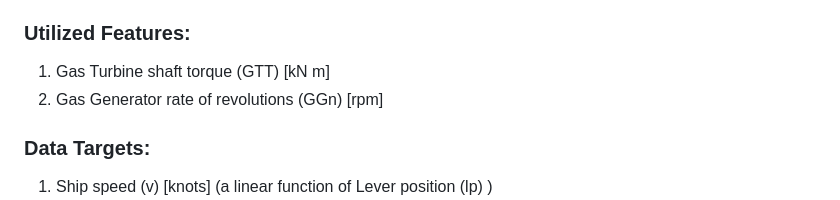
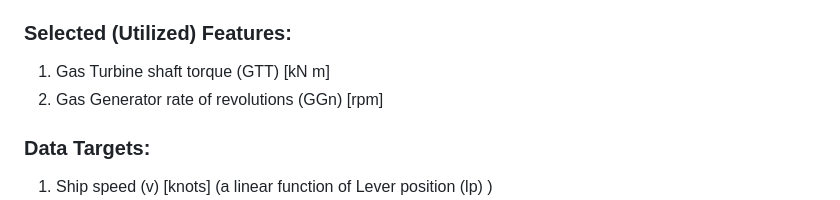
Before and after one commit to Olupaula/condition_based_maintenance, a Markdown page: readme.md, the part around the change. GitHub-like rendering.

```diff
--- a/readme.md
+++ b/readme.md
@@ -36,7 +36,7 @@ were considered to see which model will be the best for predicting the performan
 13. Turbine Injecton Control (TIC) [%]
 14. Fuel flow (mf) [kg/s]
 
-### Utilized Features:
+### Selected (Utilized) Features:
 1. Gas Turbine shaft torque (GTT) [kN m]
 2. Gas Generator rate of revolutions (GGn) [rpm]
 
```
